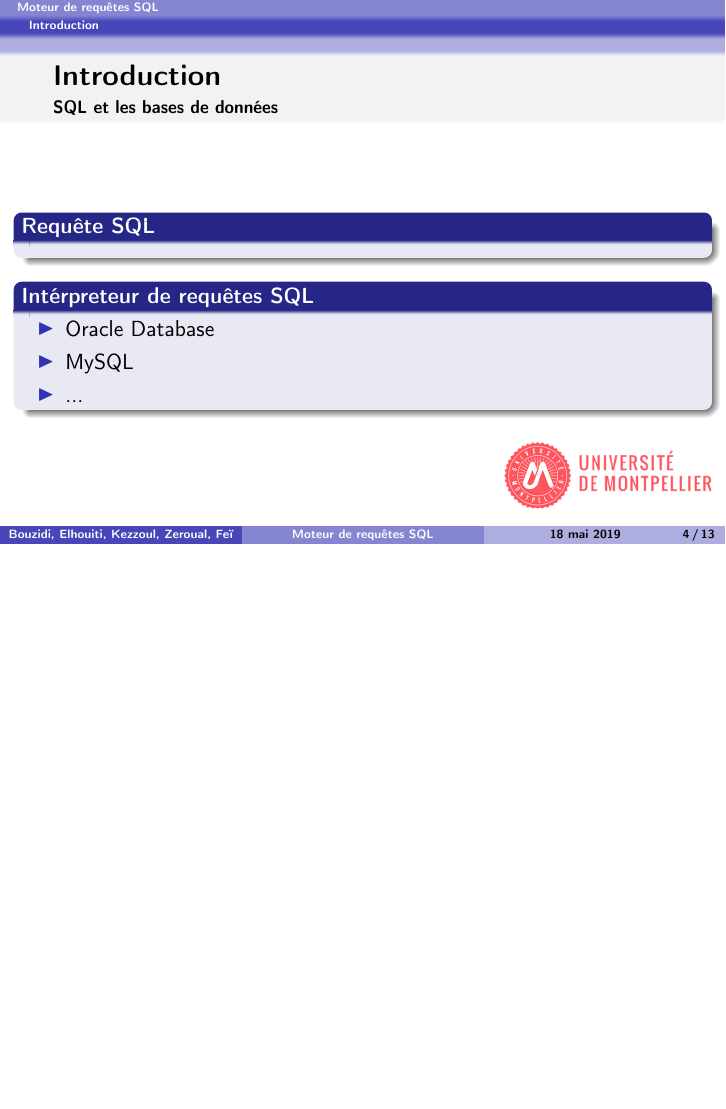
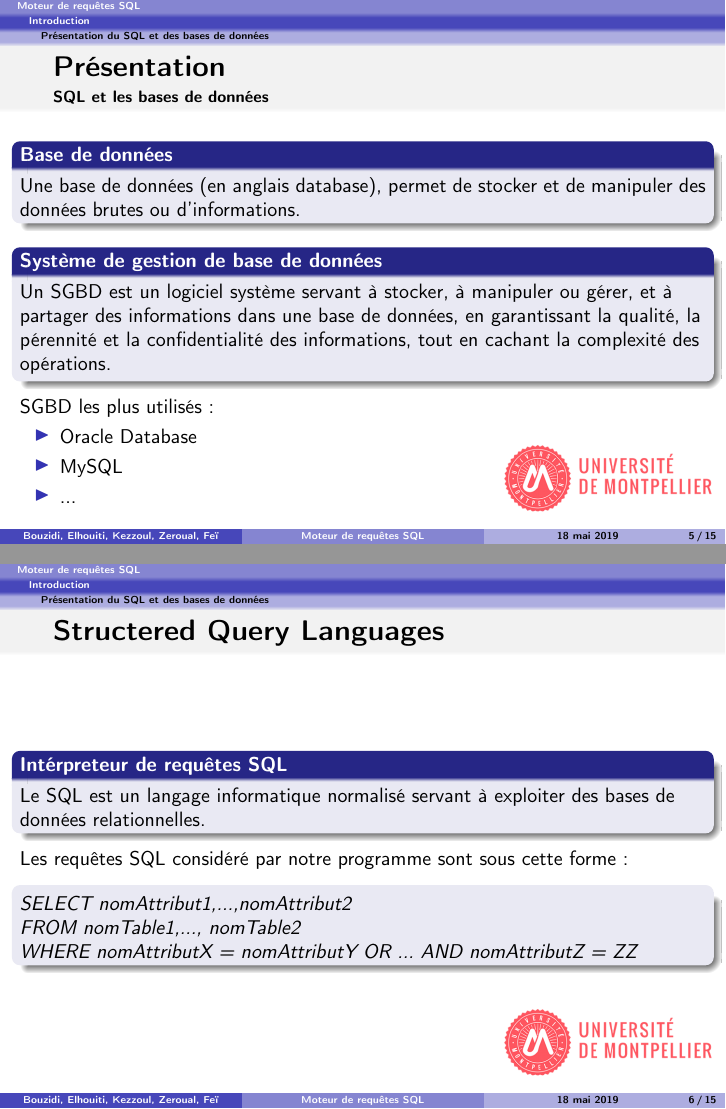
Before and after one commit to massykezzoul/Moteur-SQL, LaTeX slides (soutenance/diapo.tex): page 4 of 13 before the commit and pages 5 and 6 of 15 after it, the two joined at a grey line, the shorter picture padded with empty space. Compiled offline with pdfLaTeX.

Commit message:
Ajout au diapo la partie SQL et Base de données

```diff
--- a/soutenance/diapo.tex
+++ b/soutenance/diapo.tex
@@ -1,4 +1,4 @@
-\documentclass[11pt,handout]{beamer}
+\documentclass[10pt,handout]{beamer}
 
 \usepackage[french]{babel}
 \usepackage[T1]{fontenc}
@@ -74,8 +74,5 @@
 %------------------------------------------------------%
 % Intro
 %------------------------------------------------------%
-
 \section{Introduction}
 
-\begin{frame}{Introduction}{SQL et les bases de données}
-  \begin{block}{Requête SQL}
@@ -83,12 +85,34 @@
+\subsection{Présentation du SQL et des bases de données}
+\begin{frame}{Présentation}{SQL et les bases de données}
+  \begin{block}{Base de données}
+    Une base de données (en anglais database), permet de stocker et de manipuler des données brutes ou d'informations.
   \end{block}
 
-  \begin{block}{Intérpreteur de requêtes SQL}
+  \begin{block}{Système de gestion de base de données}
+    Un SGBD est un logiciel système servant à stocker, à manipuler ou gérer, et à partager des informations dans une base de données, en garantissant la qualité, la pérennité et la confidentialité des informations, tout en cachant la complexité des opérations.
+  \end{block}
+
+  SGBD les plus utilisés :
     \begin{itemize}
       \item Oracle Database
       \item MySQL
       \item ...
     \end{itemize}
+
+\end{frame}
+
+\begin{frame}{Structered Query Languages}
+  \begin{block}{Intérpreteur de requêtes SQL}
+    Le SQL est un langage informatique normalisé servant à exploiter des bases de données relationnelles.
   \end{block}
+
+  Les requêtes SQL considéré par notre programme sont sous cette forme :
+
+  \begin{block}
+
+    \textit{SELECT nomAttribut1,...,nomAttribut2 \\ FROM nomTable1,..., nomTable2 \\ WHERE nomAttributX = nomAttributY OR ... AND nomAttributZ = ZZ}
+  \end{block}
+
 \end{frame}
 
 %------------------------------------------------------%
```
Also changed, not shown: soutenance/soutenance.md (+28 -3 lines), soutenance/diapo.tex (5 more changed lines).
